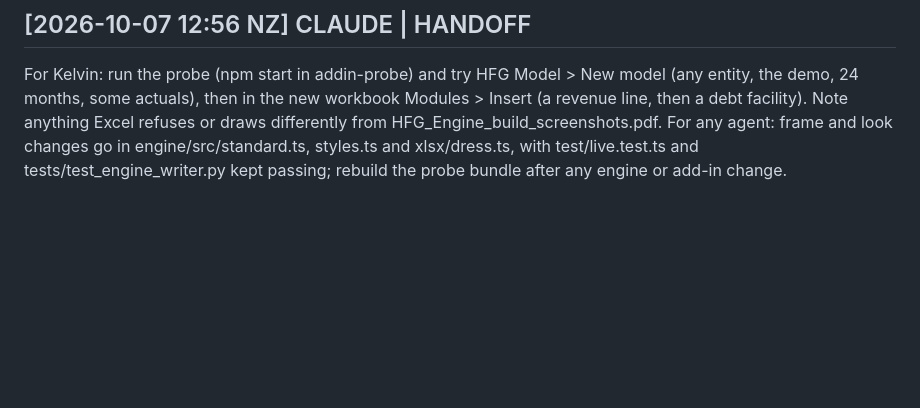
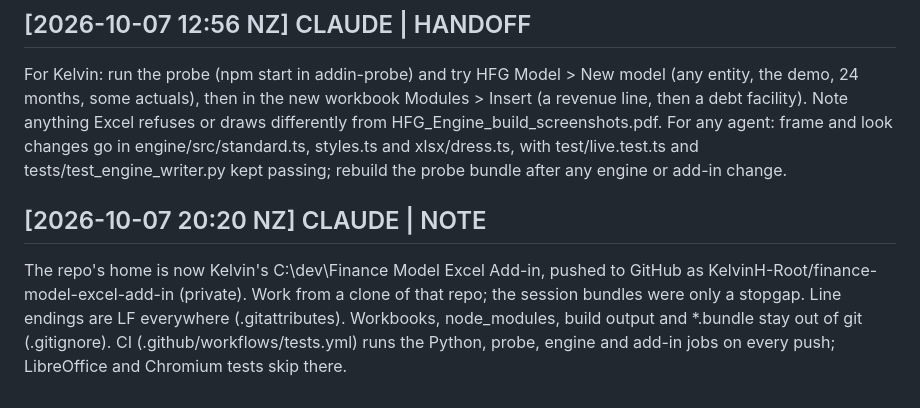
Before and after one commit to KelvinH-Root/finance-model-excel-add-in, a Markdown page: collaboration.md, the part around the change. Rendered like a GitHub page; blank space fills up the shorter version.

Commit message:
Board: the repo lives in C:\dev\Finance Model Excel Add-in and on GitHub
Co-Authored-By: Claude Opus 5.5 <noreply@anthropic.com>
Claude-Session: https://claude.ai/code/session_0121FsW5bJbKssqijA1HAmEj

```diff
--- a/collaboration.md
+++ b/collaboration.md
@@ -303,3 +303,6 @@ First Phase 1 add-in features, in addin/ and running in the probe (commits a34b3
 
 ## [2026-10-07 12:56 NZ] CLAUDE | HANDOFF
 For Kelvin: run the probe (npm start in addin-probe) and try HFG Model > New model (any entity, the demo, 24 months, some actuals), then in the new workbook Modules > Insert (a revenue line, then a debt facility). Note anything Excel refuses or draws differently from HFG_Engine_build_screenshots.pdf. For any agent: frame and look changes go in engine/src/standard.ts, styles.ts and xlsx/dress.ts, with test/live.test.ts and tests/test_engine_writer.py kept passing; rebuild the probe bundle after any engine or add-in change.
+
+## [2026-10-07 20:20 NZ] CLAUDE | NOTE
+The repo's home is now Kelvin's C:\dev\Finance Model Excel Add-in, pushed to GitHub as KelvinH-Root/finance-model-excel-add-in (private). Work from a clone of that repo; the session bundles were only a stopgap. Line endings are LF everywhere (.gitattributes). Workbooks, node_modules, build output and *.bundle stay out of git (.gitignore). CI (.github/workflows/tests.yml) runs the Python, probe, engine and add-in jobs on every push; LibreOffice and Chromium tests skip there.
```
